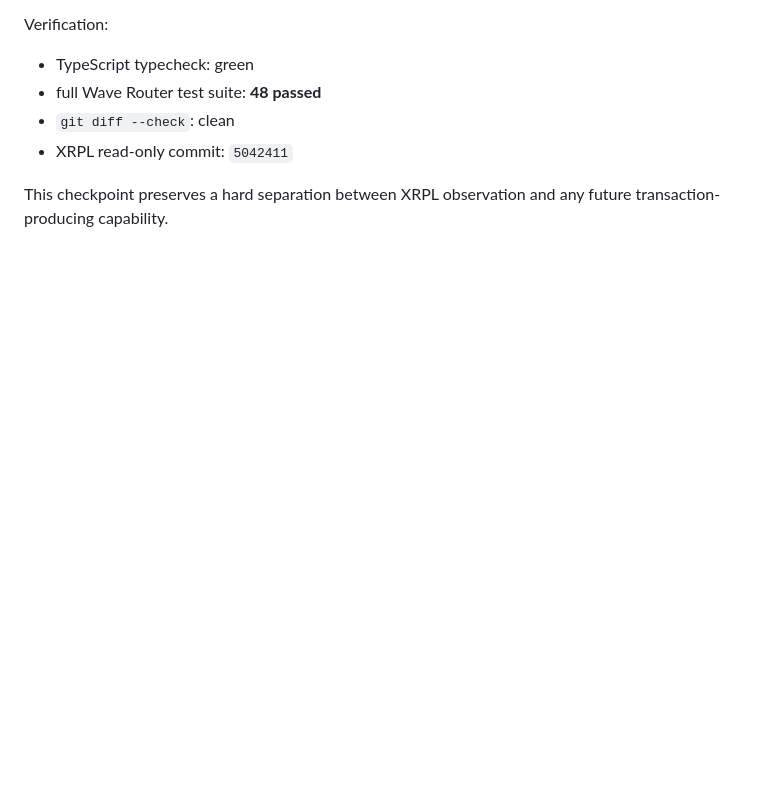
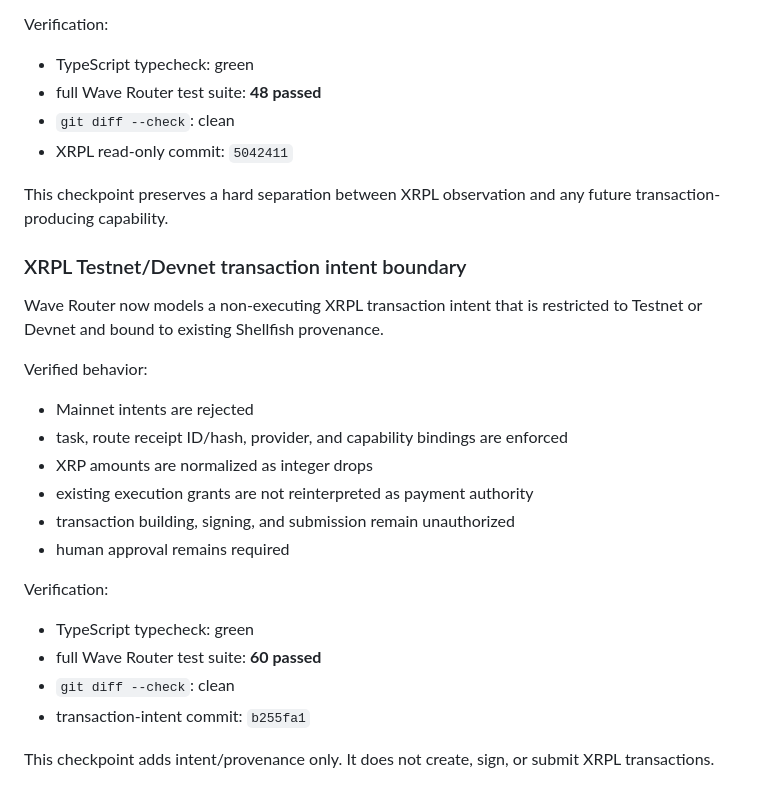
Before and after one commit to Shellfish011235/xrpl-wave-router, a Markdown page: README.md, the part around the change. Rendered like a GitHub page; blank space fills up the shorter version.

Commit message:
docs: record XRPL transaction intent checkpoint

```diff
--- a/README.md
+++ b/README.md
@@ -428,3 +428,26 @@ Verification:
 - XRPL read-only commit: `5042411`
 
 This checkpoint preserves a hard separation between XRPL observation and any future transaction-producing capability.
+
+
+### XRPL Testnet/Devnet transaction intent boundary
+
+Wave Router now models a non-executing XRPL transaction intent that is restricted to Testnet or Devnet and bound to existing Shellfish provenance.
+
+Verified behavior:
+
+- Mainnet intents are rejected
+- task, route receipt ID/hash, provider, and capability bindings are enforced
+- XRP amounts are normalized as integer drops
+- existing execution grants are not reinterpreted as payment authority
+- transaction building, signing, and submission remain unauthorized
+- human approval remains required
+
+Verification:
+
+- TypeScript typecheck: green
+- full Wave Router test suite: **60 passed**
+- `git diff --check`: clean
+- transaction-intent commit: `b255fa1`
+
+This checkpoint adds intent/provenance only. It does not create, sign, or submit XRPL transactions.
```
